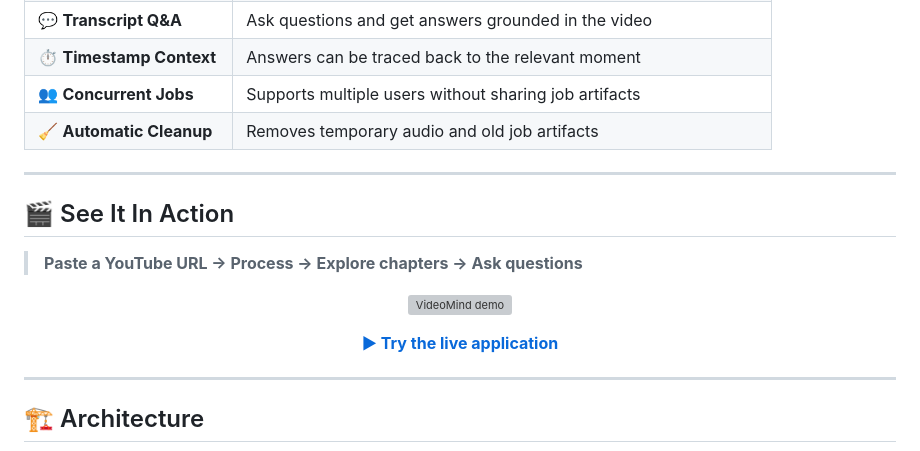
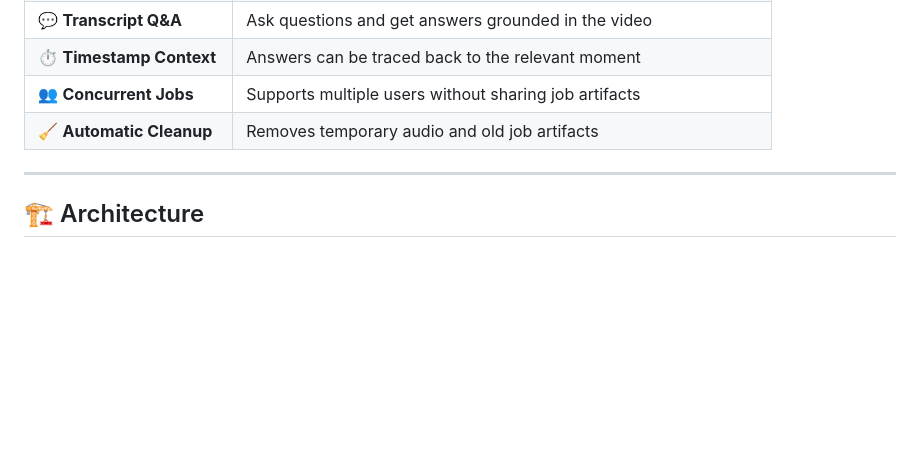
Before and after one commit to NikhilGarg21/VideoMind-AI, a Markdown page: README.md, the part around the change. Rendered like a GitHub page; blank space fills up the shorter version; grey boxes are pictures that could not be loaded.

```diff
--- a/README.md
+++ b/README.md
@@ -58,24 +58,6 @@ Instead of watching an entire video, you can jump directly to the parts that mat
 | ⏱️ **Timestamp Context** | Answers can be traced back to the relevant moment                    |
 | 👥 **Concurrent Jobs**   | Supports multiple users without sharing job artifacts                |
 | 🧹 **Automatic Cleanup** | Removes temporary audio and old job artifacts                        |
-
----
-
-## 🎬 See It In Action
-
-> **Paste a YouTube URL → Process → Explore chapters → Ask questions**
-
-<!-- Replace with your actual demo GIF -->
-
-<p align="center">
-  <img src="docs/demo.gif" alt="VideoMind demo" width="850">
-</p>
-
-<p align="center">
-  <a href="YOUR_LIVE_DEMO_URL">
-    <strong>▶ Try the live application</strong>
-  </a>
-</p>
 
 ---
 
```
